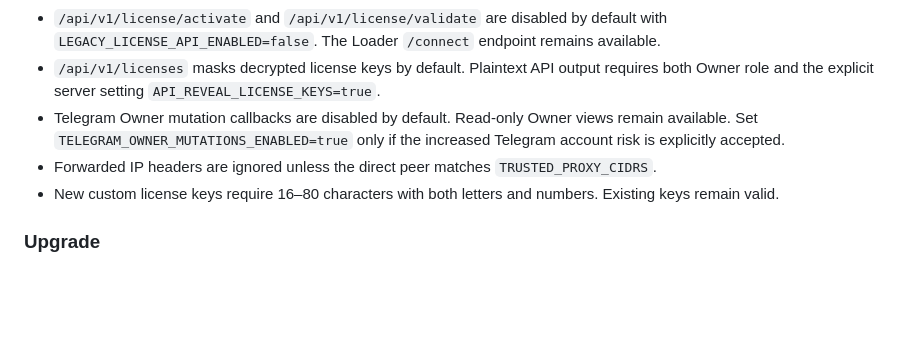
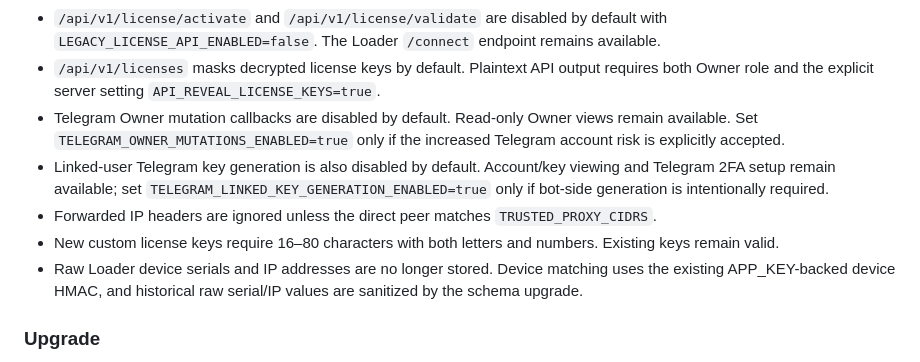
Before and after one commit to ZayYadav/KeshavNoRule, a Markdown page: teamdark-panel/README.md, the part around the change. Drawn GitHub-style; blank space fills up the shorter version.

Commit message:
Document Telegram mutation locks and device privacy

```diff
--- a/teamdark-panel/README.md
+++ b/teamdark-panel/README.md
@@ -143,8 +143,10 @@ This hardening layer does not change the native TeamDarkLoader `/connect` URL, f
 - `/api/v1/license/activate` and `/api/v1/license/validate` are disabled by default with `LEGACY_LICENSE_API_ENABLED=false`. The Loader `/connect` endpoint remains available.
 - `/api/v1/licenses` masks decrypted license keys by default. Plaintext API output requires both Owner role and the explicit server setting `API_REVEAL_LICENSE_KEYS=true`.
 - Telegram Owner mutation callbacks are disabled by default. Read-only Owner views remain available. Set `TELEGRAM_OWNER_MUTATIONS_ENABLED=true` only if the increased Telegram account risk is explicitly accepted.
+- Linked-user Telegram key generation is also disabled by default. Account/key viewing and Telegram 2FA setup remain available; set `TELEGRAM_LINKED_KEY_GENERATION_ENABLED=true` only if bot-side generation is intentionally required.
 - Forwarded IP headers are ignored unless the direct peer matches `TRUSTED_PROXY_CIDRS`.
 - New custom license keys require 16–80 characters with both letters and numbers. Existing keys remain valid.
+- Raw Loader device serials and IP addresses are no longer stored. Device matching uses the existing APP_KEY-backed device HMAC, and historical raw serial/IP values are sanitized by the schema upgrade.
 
 ### Upgrade
 
```
